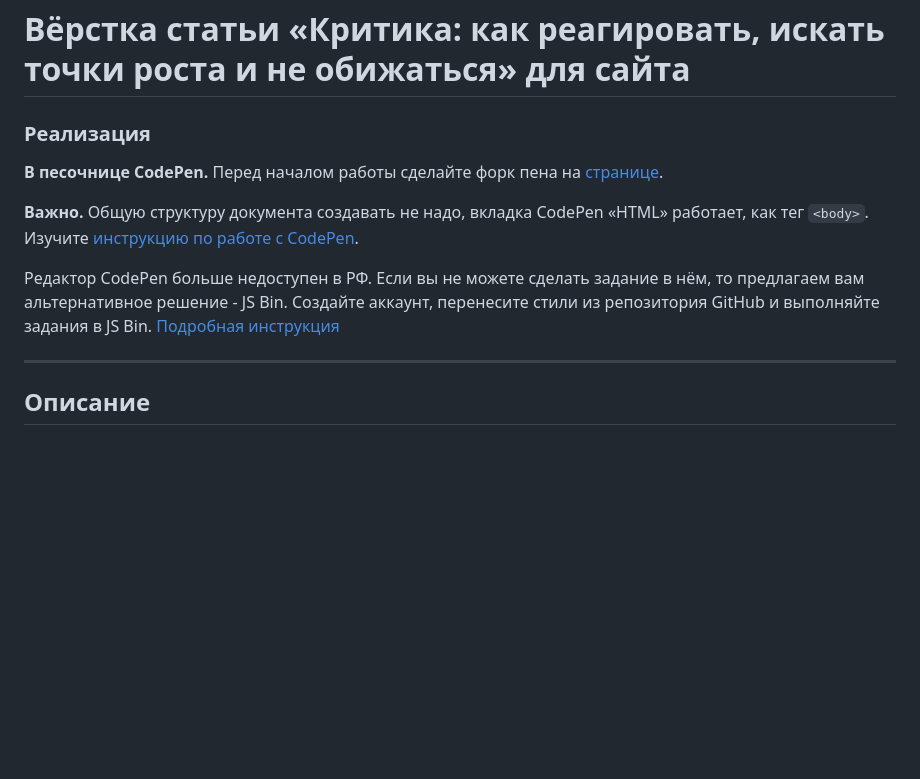
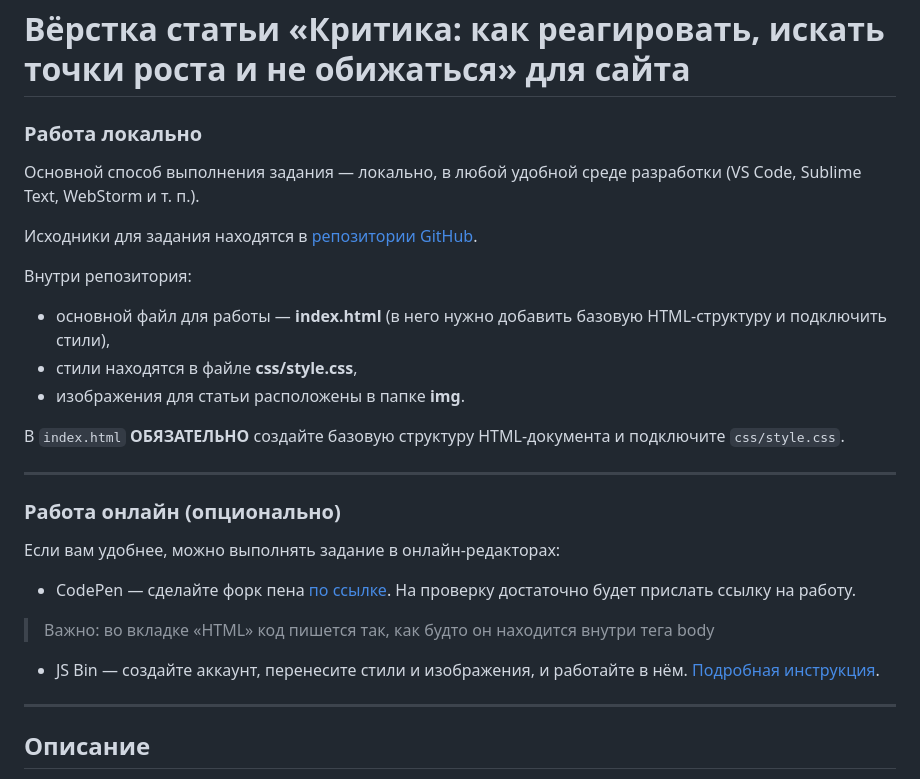
Before and after one commit to Dazonator/netology-new-content-tags, a Markdown page: README.md, the part around the change. Drawn GitHub-style; blank space fills up the shorter version.

Commit message:
one more

```diff
--- a/README.md
+++ b/README.md
@@ -1,13 +1,27 @@
 # Вёрстка статьи «Критика: как реагировать, искать точки роста и не обижаться» для сайта
 
-### Реализация
+### Работа локально
 
-**В песочнице CodePen.** Перед началом работы сделайте форк пена на [странице](https://codepen.io/Traktaran/pen/yyYZYMg).
+Основной способ выполнения задания — локально, в любой удобной среде разработки (VS Code, Sublime Text, WebStorm и т. п.).
 
-**Важно.** Общую структуру документа создавать не надо, вкладка CodePen «HTML» работает, как тег `<body>`.
-Изучите [инструкцию по работе с CodePen](https://github.com/netology-code/guides/tree/master/codepen).
+Исходники для задания находятся в [репозитории GitHub](https://github.com/Dazonator/netology-new-content-tags).
 
-Редактор CodePen больше недоступен в РФ. Если вы не можете сделать задание в нём, то предлагаем вам альтернативное решение - JS Bin. Создайте аккаунт, перенесите стили из репозитория GitHub и выполняйте задания в JS Bin. [Подробная инструкция](https://github.com/netology-code/guides/tree/master/jsbin)
+Внутри репозитория:
+- основной файл для работы — **index.html** (в него нужно добавить базовую HTML-структуру и подключить стили),
+- стили находятся в файле **css/style.css**,
+- изображения для статьи расположены в папке **img**.
+
+В `index.html` **ОБЯЗАТЕЛЬНО** создайте базовую структуру HTML-документа и подключите `css/style.css`.
+
+---
+
+### Работа онлайн (опционально)
+
+Если вам удобнее, можно выполнять задание в онлайн-редакторах:
+
+- CodePen — сделайте форк пена [по ссылке](https://codepen.io/Traktaran/pen/yyYZYMg). На проверку достаточно будет прислать ссылку на работу.
+>Важно: во вкладке «HTML» код пишется так, как будто он находится внутри тега body
+- JS Bin — создайте аккаунт, перенесите стили и изображения, и работайте в нём. [Подробная инструкция](https://github.com/netology-code/guides/tree/master/jsbin).
 
 ---
 
```
